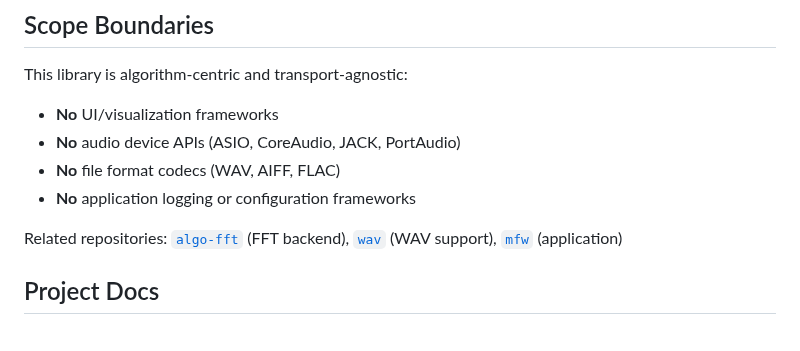
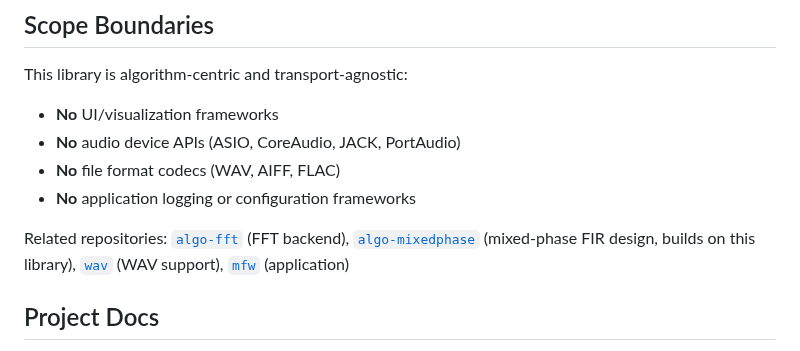
Before and after one commit to CWBudde/algo-dsp, a Markdown page: README.md, the part around the change. Rendered like a GitHub page.

Commit message:
docs: link algo-mixedphase from the related repositories
The mixed-phase FIR design work lives in its own repository and depends on
this library through its public API.

Co-Authored-By: Claude Opus 5 (1M context) <noreply@anthropic.com>

```diff
--- a/README.md
+++ b/README.md
@@ -103,7 +103,7 @@ This library is algorithm-centric and transport-agnostic:
 - **No** file format codecs (WAV, AIFF, FLAC)
 - **No** application logging or configuration frameworks
 
-Related repositories: [`algo-fft`](https://github.com/cwbudde/algo-fft) (FFT backend), [`wav`](https://github.com/cwbudde/wav) (WAV support), [`mfw`](https://github.com/cwbudde/mfw) (application)
+Related repositories: [`algo-fft`](https://github.com/cwbudde/algo-fft) (FFT backend), [`algo-mixedphase`](https://github.com/cwbudde/algo-mixedphase) (mixed-phase FIR design, builds on this library), [`wav`](https://github.com/cwbudde/wav) (WAV support), [`mfw`](https://github.com/cwbudde/mfw) (application)
 
 ## Project Docs
 
```
